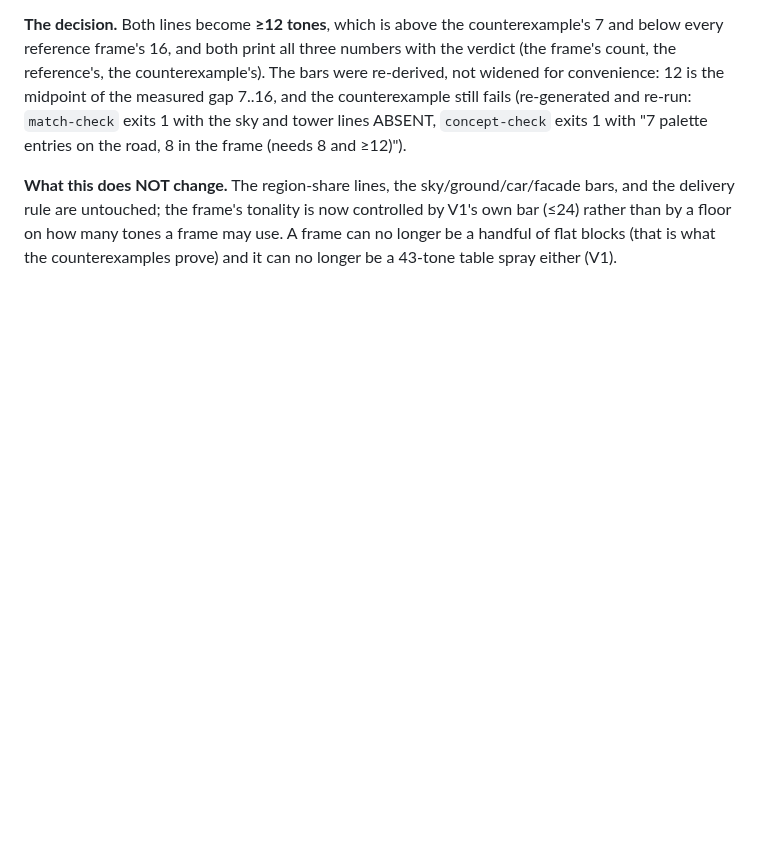
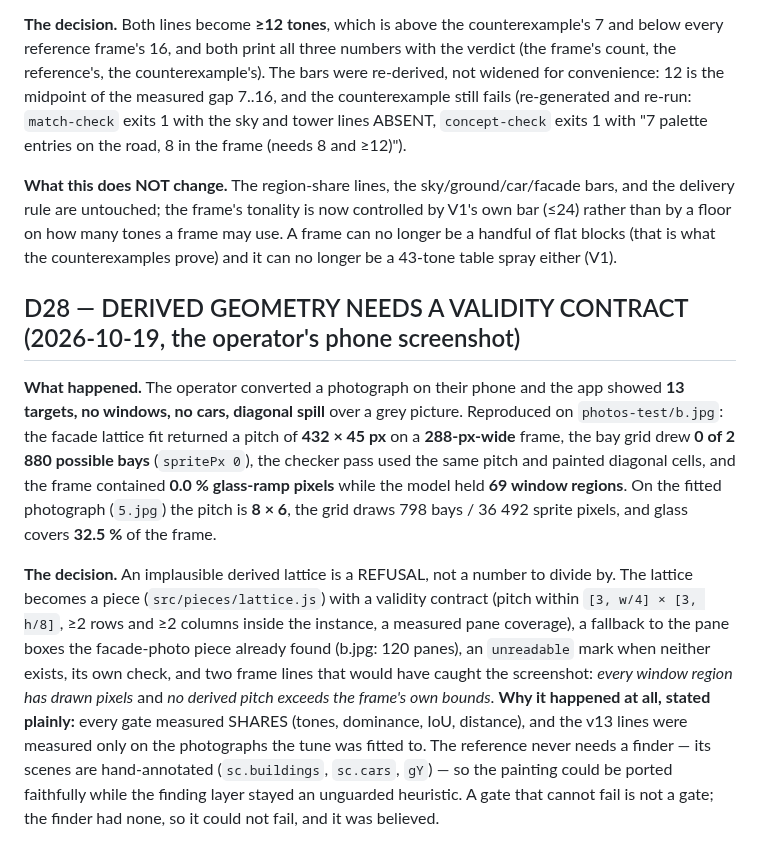
Before and after one commit to bezgolovyponch/dvor-8, a Markdown page: docs/DECISIONS.md, the part around the change. Rendered like a GitHub page; blank space fills up the shorter version.

```diff
--- a/docs/DECISIONS.md
+++ b/docs/DECISIONS.md
@@ -477,3 +477,23 @@ ABSENT, `concept-check` exits 1 with "7 palette entries on the road, 8 in the fr
 untouched; the frame's tonality is now controlled by V1's own bar (≤24) rather than by a floor on how many tones a
 frame may use. A frame can no longer be a handful of flat blocks (that is what the counterexamples prove) and it can
 no longer be a 43-tone table spray either (V1).
+
+## D28 — DERIVED GEOMETRY NEEDS A VALIDITY CONTRACT (2026-10-19, the operator's phone screenshot)
+
+**What happened.** The operator converted a photograph on their phone and the app showed **13 targets, no windows, no
+cars, diagonal spill** over a grey picture. Reproduced on `photos-test/b.jpg`: the facade lattice fit returned a pitch
+of **432 × 45 px** on a **288-px-wide** frame, the bay grid drew **0 of 2 880 possible bays** (`spritePx 0`), the
+checker pass used the same pitch and painted diagonal cells, and the frame contained **0.0 % glass-ramp pixels** while
+the model held **69 window regions**. On the fitted photograph (`5.jpg`) the pitch is **8 × 6**, the grid draws 798
+bays / 36 492 sprite pixels, and glass covers **32.5 %** of the frame.
+
+**The decision.** An implausible derived lattice is a REFUSAL, not a number to divide by. The lattice becomes a piece
+(`src/pieces/lattice.js`) with a validity contract (pitch within `[3, w/4] × [3, h/8]`, ≥2 rows and ≥2 columns inside
+the instance, a measured pane coverage), a fallback to the pane boxes the facade-photo piece already found (b.jpg: 120
+panes), an `unreadable` mark when neither exists, its own check, and two frame lines that would have caught the
+screenshot: *every window region has drawn pixels* and *no derived pitch exceeds the frame's own bounds*.
+**Why it happened at all, stated plainly:** every gate measured SHARES (tones, dominance, IoU, distance), and the v13
+lines were measured only on the photographs the tune was fitted to. The reference never needs a finder — its scenes
+are hand-annotated (`sc.buildings`, `sc.cars`, `gY`) — so the painting could be ported faithfully while the finding
+layer stayed an unguarded heuristic. A gate that cannot fail is not a gate; the finder had none, so it could not fail,
+and it was believed.
```
Also changed, not shown: docs/DIAGNOSIS-GEOMETRY.md (added, +64 -0 lines).
